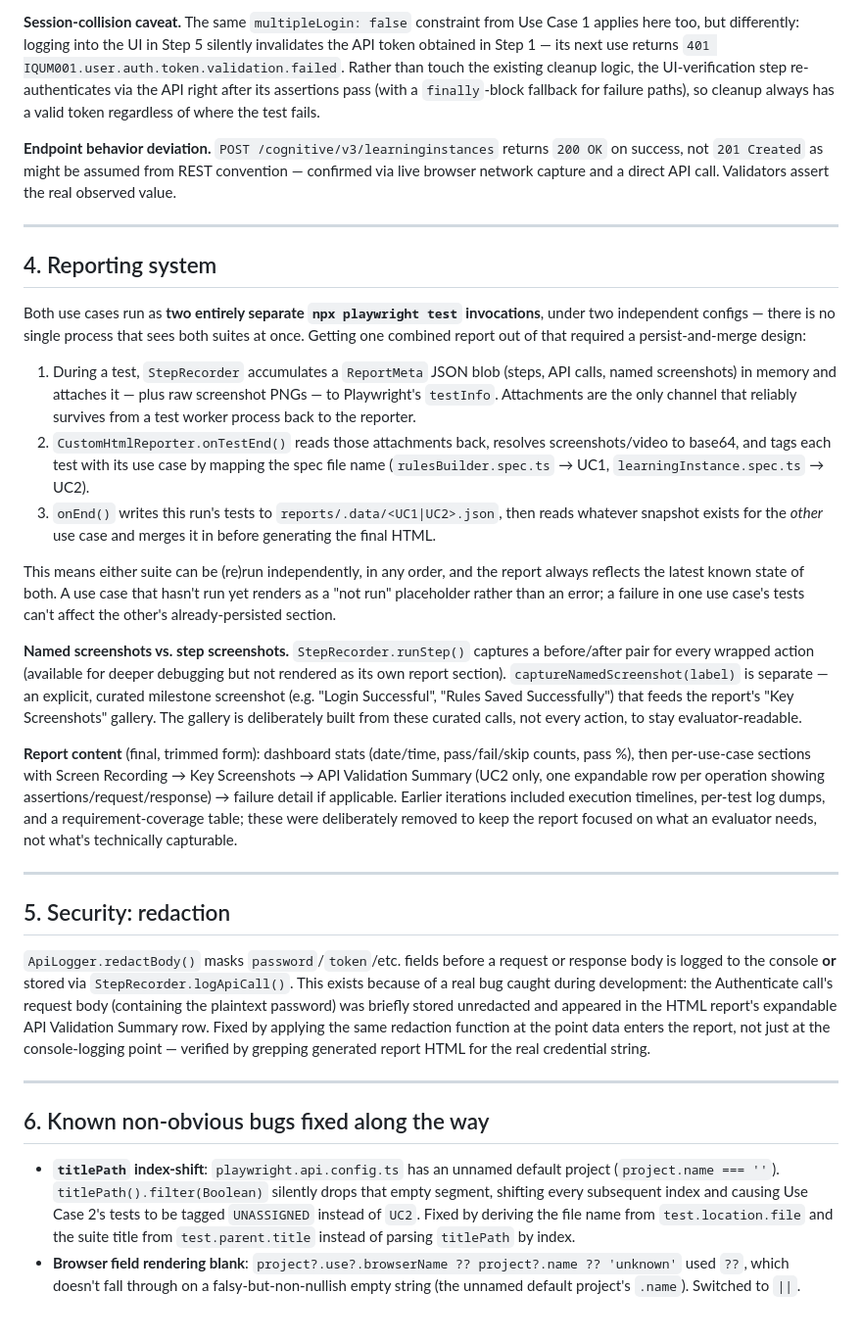
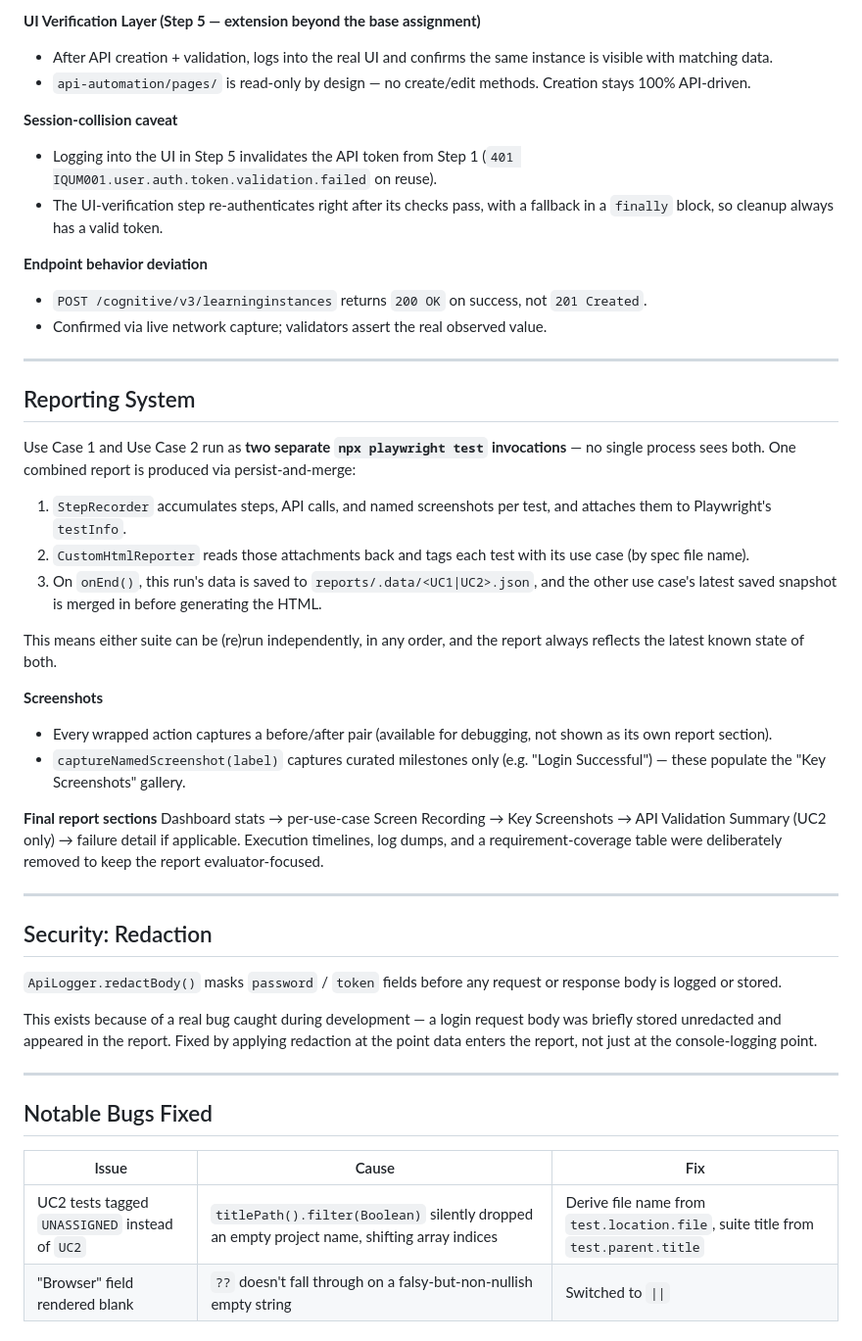
Before and after one commit to HarshiniReddy13/Automation-Anywhere, a Markdown page: ARCHITECTURE.md, the part around one of its changes. Shown at 98% size. Drawn GitHub-style.

```diff
--- a/ARCHITECTURE.md
+++ b/ARCHITECTURE.md
@@ -63,33 +78,48 @@ playwright.api.config.ts   # Use Case 2's config
 
-**Session-collision caveat.** The same `multipleLogin: false` constraint from Use Case 1 applies here too, but differently: logging into the UI in Step 5 silently invalidates the API token obtained in Step 1 — its next use returns `401 IQUM001.user.auth.token.validation.failed`. Rather than touch the existing cleanup logic, the UI-verification step re-authenticates via the API right after its assertions pass (with a `finally`-block fallback for failure paths), so cleanup always has a valid token regardless of where the test fails.
+**UI Verification Layer (Step 5 — extension beyond the base assignment)**
+- After API creation + validation, logs into the real UI and confirms the same instance is visible with matching data.
+- `api-automation/pages/` is read-only by design — no create/edit methods. Creation stays 100% API-driven.
 
-**Endpoint behavior deviation.** `POST /cognitive/v3/learninginstances` returns `200 OK` on success, not `201 Created` as might be assumed from REST convention — confirmed via live browser network capture and a direct API call. Validators assert the real observed value.
+**Session-collision caveat**
+- Logging into the UI in Step 5 invalidates the API token from Step 1 (`401 IQUM001.user.auth.token.validation.failed` on reuse).
+- The UI-verification step re-authenticates right after its checks pass, with a fallback in a `finally` block, so cleanup always has a valid token.
+
+**Endpoint behavior deviation**
+- `POST /cognitive/v3/learninginstances` returns `200 OK` on success, not `201 Created`.
+- Confirmed via live network capture; validators assert the real observed value.
 
 ---
 
-## 4. Reporting system
+## Reporting System
 
-Both use cases run as **two entirely separate `npx playwright test` invocations**, under two independent configs — there is no single process that sees both suites at once. Getting one combined report out of that required a persist-and-merge design:
+Use Case 1 and Use Case 2 run as **two separate `npx playwright test` invocations** — no single process sees both. One combined report is produced via persist-and-merge:
 
-1. During a test, `StepRecorder` accumulates a `ReportMeta` JSON blob (steps, API calls, named screenshots) in memory and attaches it — plus raw screenshot PNGs — to Playwright's `testInfo`. Attachments are the only channel that reliably survives from a test worker process back to the reporter.
-2. `CustomHtmlReporter.onTestEnd()` reads those attachments back, resolves screenshots/video to base64, and tags each test with its use case by mapping the spec file name (`rulesBuilder.spec.ts` → UC1, `learningInstance.spec.ts` → UC2).
-3. `onEnd()` writes this run's tests to `reports/.data/<UC1|UC2>.json`, then reads whatever snapshot exists for the *other* use case and merges it in before generating the final HTML.
+1. `StepRecorder` accumulates steps, API calls, and named screenshots per test, and attaches them to Playwright's `testInfo`.
+2. `CustomHtmlReporter` reads those attachments back and tags each test with its use case (by spec file name).
+3. On `onEnd()`, this run's data is saved to `reports/.data/<UC1|UC2>.json`, and the other use case's latest saved snapshot is merged in before generating the HTML.
 
-This means either suite can be (re)run independently, in any order, and the report always reflects the latest known state of both. A use case that hasn't run yet renders as a "not run" placeholder rather than an error; a failure in one use case's tests can't affect the other's already-persisted section.
+This means either suite can be (re)run independently, in any order, and the report always reflects the latest known state of both.
 
-**Named screenshots vs. step screenshots.** `StepRecorder.runStep()` captures a before/after pair for every wrapped action (available for deeper debugging but not rendered as its own report section). `captureNamedScreenshot(label)` is separate — an explicit, curated milestone screenshot (e.g. "Login Successful", "Rules Saved Successfully") that feeds the report's "Key Screenshots" gallery. The gallery is deliberately built from these curated calls, not every action, to stay evaluator-readable.
+**Screenshots**
+- Every wrapped action captures a before/after pair (available for debugging, not shown as its own report section).
+- `captureNamedScreenshot(label)` captures curated milestones only (e.g. "Login Successful") — these populate the "Key Screenshots" gallery.
 
-**Report content** (final, trimmed form): dashboard stats (date/time, pass/fail/skip counts, pass %), then per-use-case sections with Screen Recording → Key Screenshots → API Validation Summary (UC2 only, one expandable row per operation showing assertions/request/response) → failure detail if applicable. Earlier iterations included execution timelines, per-test log dumps, and a requirement-coverage table; these were deliberately removed to keep the report focused on what an evaluator needs, not what's technically capturable.
+**Final report sections**
+Dashboard stats → per-use-case Screen Recording → Key Screenshots → API Validation Summary (UC2 only) → failure detail if applicable. Execution timelines, log dumps, and a requirement-coverage table were deliberately removed to keep the report evaluator-focused.
 
 ---
 
-## 5. Security: redaction
+## Security: Redaction
 
-`ApiLogger.redactBody()` masks `password`/`token`/etc. fields before a request or response body is logged to the console **or** stored via `StepRecorder.logApiCall()`. This exists because of a real bug caught during development: the Authenticate call's request body (containing the plaintext password) was briefly stored unredacted and appeared in the HTML report's expandable API Validation Summary row. Fixed by applying the same redaction function at the point data enters the report, not just at the console-logging point — verified by grepping generated report HTML for the real credential string.
+`ApiLogger.redactBody()` masks `password` / `token` fields before any request or response body is logged or stored.
+
+This exists because of a real bug caught during development — a login request body was briefly stored unredacted and appeared in the report. Fixed by applying redaction at the point data enters the report, not just at the console-logging point.
 
 ---
 
-## 6. Known non-obvious bugs fixed along the way
+## Notable Bugs Fixed
 
-- **`titlePath` index-shift**: `playwright.api.config.ts` has an unnamed default project (`project.name === ''`). `titlePath().filter(Boolean)` silently drops that empty segment, shifting every subsequent index and causing Use Case 2's tests to be tagged `UNASSIGNED` instead of `UC2`. Fixed by deriving the file name from `test.location.file` and the suite title from `test.parent.title` instead of parsing `titlePath` by index.
-- **Browser field rendering blank**: `project?.use?.browserName ?? project?.name ?? 'unknown'` used `??`, which doesn't fall through on a falsy-but-non-nullish empty string (the unnamed default project's `.name`). Switched to `||`.
+| Issue | Cause | Fix |
+|---|---|---|
+| UC2 tests tagged `UNASSIGNED` instead of `UC2` | `titlePath().filter(Boolean)` silently dropped an empty project name, shifting array indices | Derive file name from `test.location.file`, suite title from `test.parent.title` |
+| "Browser" field rendered blank | `??` doesn't fall through on a falsy-but-non-nullish empty string | Switched to `\|\|` |
```
Also changed, not shown: other parts of ARCHITECTURE.md (+48 -33 lines).
